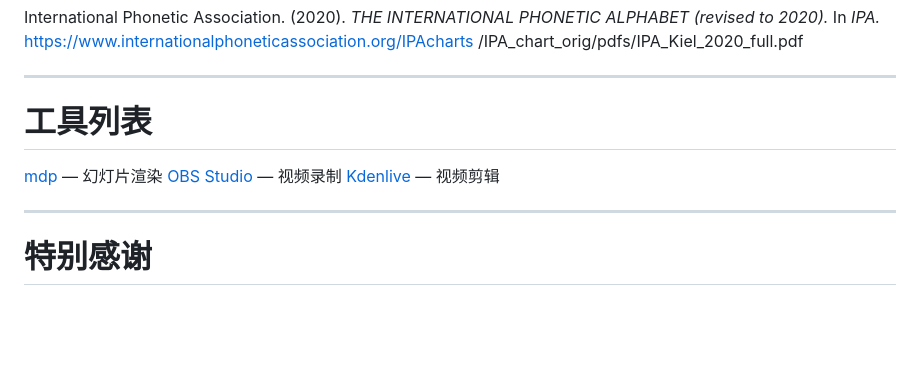
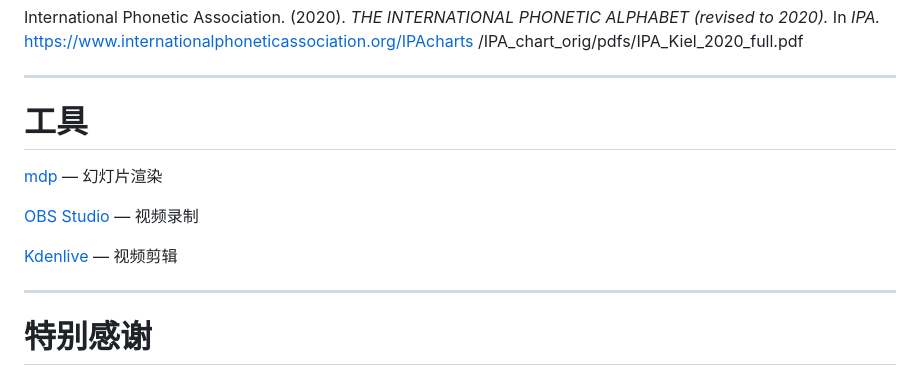
Before and after one commit to lace-wing/lll-public, a Markdown page: media/pinyin/easy-pinyin.md, the part around the change. Drawn GitHub-style; blank space fills up the shorter version.

Commit message:
proper tool list

```diff
--- a/media/pinyin/easy-pinyin.md
+++ b/media/pinyin/easy-pinyin.md
@@ -421,10 +421,12 @@ International Phonetic Association. (2020).
 
 ---
 
-# 工具列表
+# 工具
 
 [mdp](https://github.com/visit1985/mdp) — 幻灯片渲染
+
 [OBS Studio](https://obsproject.com/) — 视频录制
+
 [Kdenlive](https://kdenlive.org/) — 视频剪辑
 
 ---
```
